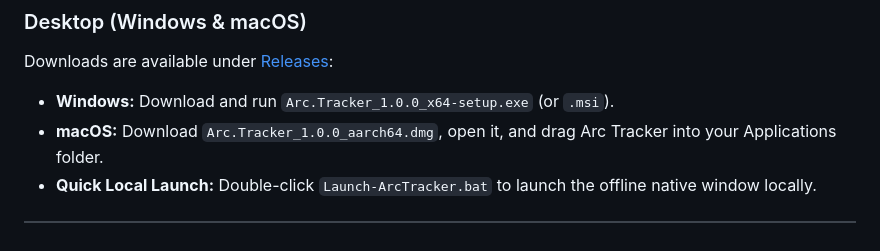
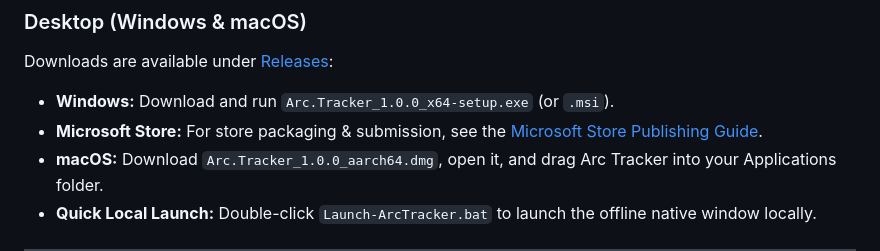
Before and after one commit to mayank-pixel-cell/mayank, a Markdown page: docs/WIKI_HOME.md, the part around the change. Rendered like a GitHub page.

Commit message:
docs: add Microsoft Store publishing guide and wiki link

```diff
--- a/docs/WIKI_HOME.md
+++ b/docs/WIKI_HOME.md
@@ -58,6 +58,7 @@
 Downloads are available under [Releases](https://github.com/mayank-pixel-cell/mayank/releases):
 
 - **Windows:** Download and run `Arc.Tracker_1.0.0_x64-setup.exe` (or `.msi`).
+- **Microsoft Store:** For store packaging & submission, see the [Microsoft Store Publishing Guide](MICROSOFT_STORE_GUIDE.md).
 - **macOS:** Download `Arc.Tracker_1.0.0_aarch64.dmg`, open it, and drag Arc Tracker into your Applications folder.
 - **Quick Local Launch:** Double-click `Launch-ArcTracker.bat` to launch the offline native window locally.
 
```
Also changed, not shown: docs/MICROSOFT_STORE_GUIDE.md (added, +140 -0 lines).
